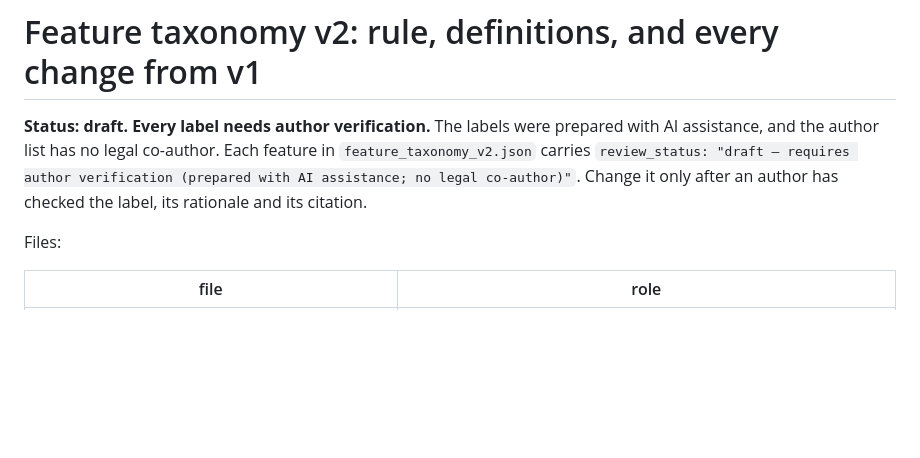
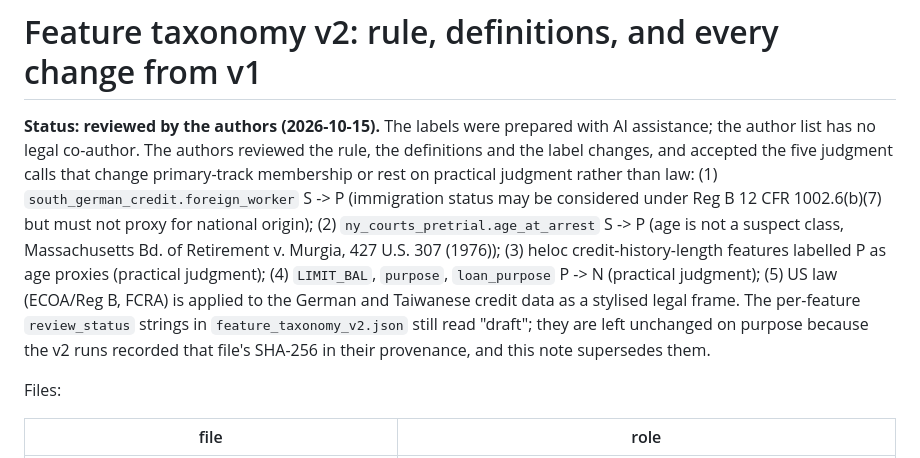
Before and after one commit to horatioxu1122/LeXAIBench, a Markdown page: benchmark/metadata/TAXONOMY_V2_CHANGES.md, the part around the change. GitHub-like rendering; blank space fills up the shorter version.

Commit message:
Record author review of taxonomy v2

```diff
--- a/benchmark/metadata/TAXONOMY_V2_CHANGES.md
+++ b/benchmark/metadata/TAXONOMY_V2_CHANGES.md
@@ -1,10 +1,19 @@
 # Feature taxonomy v2: rule, definitions, and every change from v1
 
-**Status: draft. Every label needs author verification.** The labels were prepared
-with AI assistance, and the author list has no legal co-author. Each feature in
-`feature_taxonomy_v2.json` carries `review_status: "draft — requires author
-verification (prepared with AI assistance; no legal co-author)"`. Change it only
-after an author has checked the label, its rationale and its citation.
+**Status: reviewed by the authors (2026-10-15).** The labels were prepared with AI
+assistance; the author list has no legal co-author. The authors reviewed the rule,
+the definitions and the label changes, and accepted the five judgment calls that
+change primary-track membership or rest on practical judgment rather than law:
+(1) `south_german_credit.foreign_worker` S -> P (immigration status may be considered
+under Reg B 12 CFR 1002.6(b)(7) but must not proxy for national origin);
+(2) `ny_courts_pretrial.age_at_arrest` S -> P (age is not a suspect class,
+Massachusetts Bd. of Retirement v. Murgia, 427 U.S. 307 (1976));
+(3) heloc credit-history-length features labelled P as age proxies (practical judgment);
+(4) `LIMIT_BAL`, `purpose`, `loan_purpose` P -> N (practical judgment);
+(5) US law (ECOA/Reg B, FCRA) is applied to the German and Taiwanese credit data as a
+stylised legal frame. The per-feature `review_status` strings in
+`feature_taxonomy_v2.json` still read "draft"; they are left unchanged on purpose because
+the v2 runs recorded that file's SHA-256 in their provenance, and this note supersedes them.
 
 Files:
 
```
